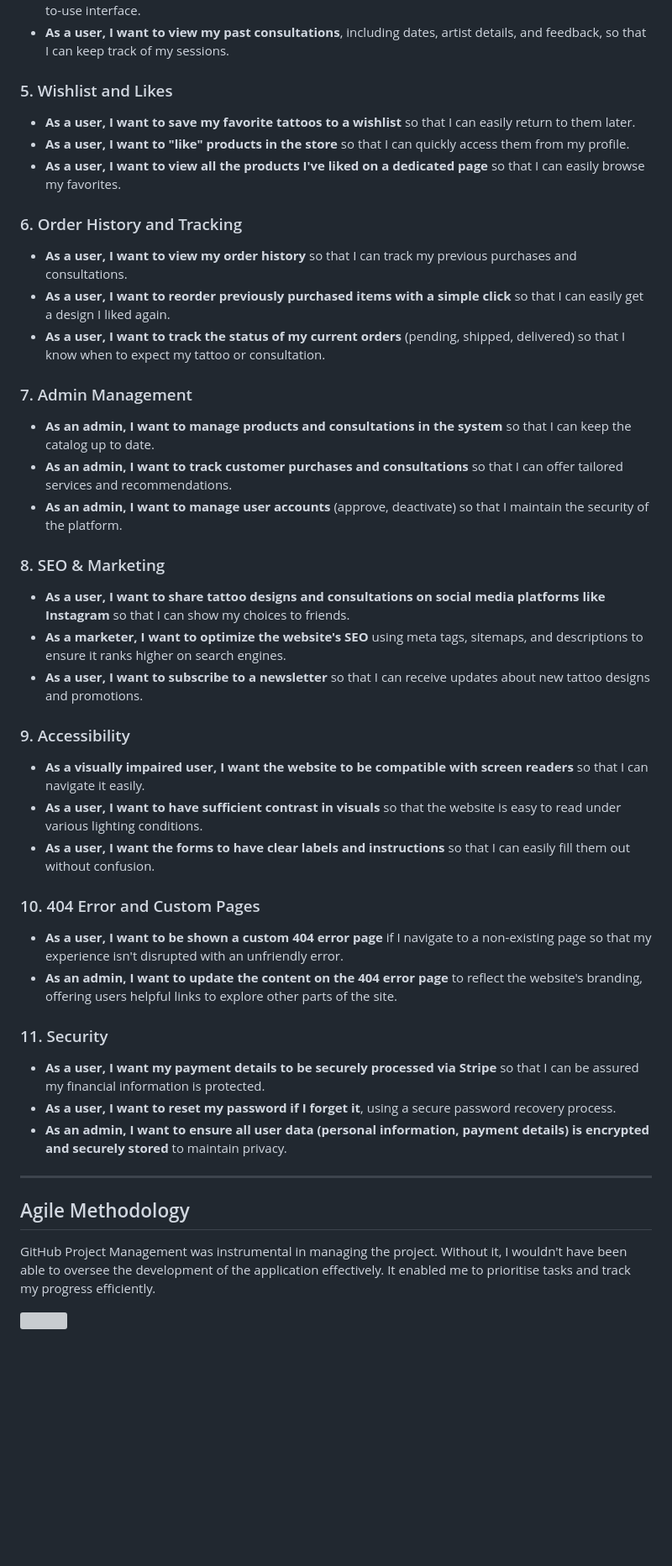
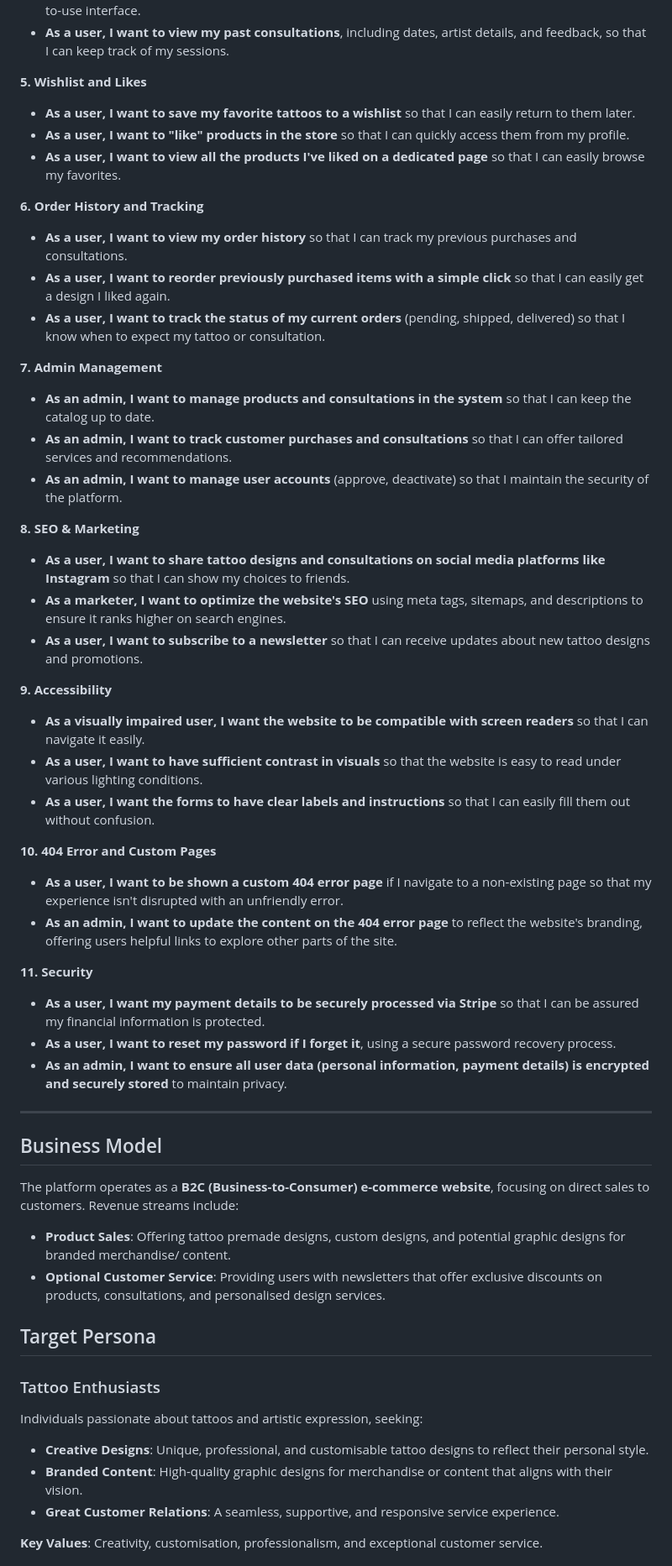
Before and after one commit to abikirkham/girls-get-tattoos, a Markdown page: README.md, the part around one of its changes. Shown at 84% size. Drawn GitHub-style; blank space fills up the shorter version; grey boxes are pictures that could not be loaded.

```diff
--- a/README.md
+++ b/README.md
@@ -62,42 +55,42 @@ The website is designed with simplicity and style, aligning with the aesthetics
 - **As a customer, I want to cancel or reschedule my consultation if my plans change**, with an easy-to-use interface.
 - **As a user, I want to view my past consultations**, including dates, artist details, and feedback, so that I can keep track of my sessions.
 
-### 5. Wishlist and Likes
+**5. Wishlist and Likes**
 
 - **As a user, I want to save my favorite tattoos to a wishlist** so that I can easily return to them later.
 - **As a user, I want to "like" products in the store** so that I can quickly access them from my profile.
 - **As a user, I want to view all the products I've liked on a dedicated page** so that I can easily browse my favorites.
 
-### 6. Order History and Tracking
+**6. Order History and Tracking**
 
 - **As a user, I want to view my order history** so that I can track my previous purchases and consultations.
 - **As a user, I want to reorder previously purchased items with a simple click** so that I can easily get a design I liked again.
 - **As a user, I want to track the status of my current orders** (pending, shipped, delivered) so that I know when to expect my tattoo or consultation.
 
-### 7. Admin Management
+**7. Admin Management**
 
 - **As an admin, I want to manage products and consultations in the system** so that I can keep the catalog up to date.
 - **As an admin, I want to track customer purchases and consultations** so that I can offer tailored services and recommendations.
 - **As an admin, I want to manage user accounts** (approve, deactivate) so that I maintain the security of the platform.
 
-### 8. SEO & Marketing
+**8. SEO & Marketing**
 
 - **As a user, I want to share tattoo designs and consultations on social media platforms like Instagram** so that I can show my choices to friends.
 - **As a marketer, I want to optimize the website's SEO** using meta tags, sitemaps, and descriptions to ensure it ranks higher on search engines.
 - **As a user, I want to subscribe to a newsletter** so that I can receive updates about new tattoo designs and promotions.
 
-### 9. Accessibility
+**9. Accessibility**
 
 - **As a visually impaired user, I want the website to be compatible with screen readers** so that I can navigate it easily.
 - **As a user, I want to have sufficient contrast in visuals** so that the website is easy to read under various lighting conditions.
 - **As a user, I want the forms to have clear labels and instructions** so that I can easily fill them out without confusion.
 
-### 10. 404 Error and Custom Pages
+**10. 404 Error and Custom Pages**
 
 - **As a user, I want to be shown a custom 404 error page** if I navigate to a non-existing page so that my experience isn't disrupted with an unfriendly error.
 - **As an admin, I want to update the content on the 404 error page** to reflect the website's branding, offering users helpful links to explore other parts of the site.
 
-### 11. Security
+**11. Security**
 
 - **As a user, I want my payment details to be securely processed via Stripe** so that I can be assured my financial information is protected.
 - **As a user, I want to reset my password if I forget it**, using a secure password recovery process.
@@ -105,8 +98,21 @@ The website is designed with simplicity and style, aligning with the aesthetics
 
 ---
 
-## Agile Methodology
+## Business Model
 
-GitHub Project Management was instrumental in managing the project. Without it, I wouldn't have been able to oversee the development of the application effectively. It enabled me to prioritise tasks and track my progress efficiently.
+The platform operates as a **B2C (Business-to-Consumer) e-commerce website**, focusing on direct sales to customers. Revenue streams include:
 
-<img src="READMEmedia/agile-methodology.png">
+- **Product Sales**: Offering tattoo premade designs, custom designs, and potential graphic designs for branded merchandise/ content.
+- **Optional Customer Service**: Providing users with newsletters that offer exclusive discounts on products, consultations, and personalised design services.
+
+## Target Persona
+
+### Tattoo Enthusiasts
+Individuals passionate about tattoos and artistic expression, seeking:
+- **Creative Designs**: Unique, professional, and customisable tattoo designs to reflect their personal style.
+- **Branded Content**: High-quality graphic designs for merchandise or content that aligns with their vision.
+- **Great Customer Relations**: A seamless, supportive, and responsive service experience.
+
+**Key Values**: Creativity, customisation, professionalism, and exceptional customer service.
+
+
```
Also changed, not shown: other parts of README.md (+94 -80 lines).
